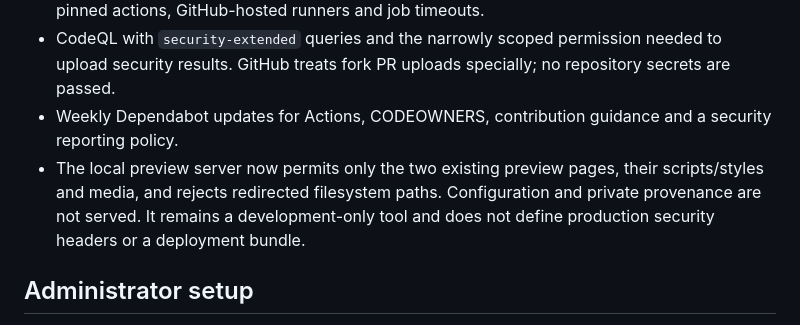
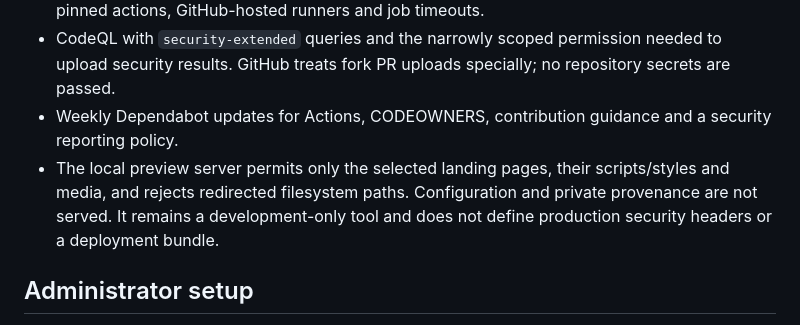
Before and after one commit to luquisound/landing, a Markdown page: docs/security-baseline.md, the part around the change. GitHub-like rendering.

Commit message:
docs: clarify local preview page scope

```diff
--- a/docs/security-baseline.md
+++ b/docs/security-baseline.md
@@ -17,7 +17,7 @@ No secrets are needed for the initial CI. Browser code must never contain privat
 - CI on pushes to `main` and PRs, with read-only tokens, no persisted checkout credentials, SHA-pinned actions, GitHub-hosted runners and job timeouts.
 - CodeQL with `security-extended` queries and the narrowly scoped permission needed to upload security results. GitHub treats fork PR uploads specially; no repository secrets are passed.
 - Weekly Dependabot updates for Actions, CODEOWNERS, contribution guidance and a security reporting policy.
-- The local preview server now permits only the two existing preview pages, their scripts/styles and media, and rejects redirected filesystem paths. Configuration and private provenance are not served. It remains a development-only tool and does not define production security headers or a deployment bundle.
+- The local preview server permits only the selected landing pages, their scripts/styles and media, and rejects redirected filesystem paths. Configuration and private provenance are not served. It remains a development-only tool and does not define production security headers or a deployment bundle.
 
 ## Administrator setup
 
```
